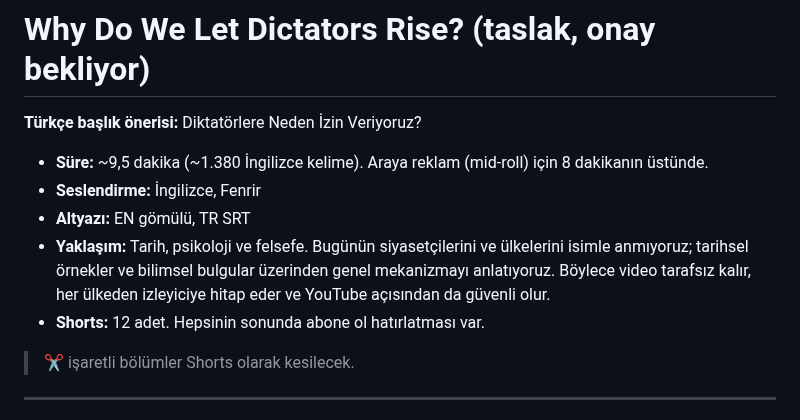
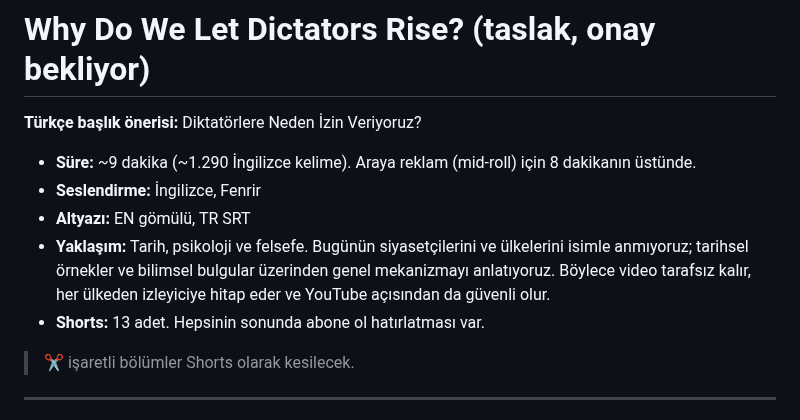
Before and after one commit to kahiyecoffee-del/Li, a Markdown page: youtube-kanal/senaryolar/diktator-metin.md, the part around one of its changes. Rendered like a GitHub page.

```diff
--- a/youtube-kanal/senaryolar/diktator-metin.md
+++ b/youtube-kanal/senaryolar/diktator-metin.md
@@ -2,11 +2,11 @@
 
 **Türkçe başlık önerisi:** Diktatörlere Neden İzin Veriyoruz?
 
-- **Süre:** ~9,5 dakika (~1.380 İngilizce kelime). Araya reklam (mid-roll) için 8 dakikanın üstünde.
+- **Süre:** ~9 dakika (~1.290 İngilizce kelime). Araya reklam (mid-roll) için 8 dakikanın üstünde.
 - **Seslendirme:** İngilizce, Fenrir
 - **Altyazı:** EN gömülü, TR SRT
 - **Yaklaşım:** Tarih, psikoloji ve felsefe. Bugünün siyasetçilerini ve ülkelerini isimle anmıyoruz; tarihsel örnekler ve bilimsel bulgular üzerinden genel mekanizmayı anlatıyoruz. Böylece video tarafsız kalır, her ülkeden izleyiciye hitap eder ve YouTube açısından da güvenli olur.
-- **Shorts:** 12 adet. Hepsinin sonunda abone ol hatırlatması var.
+- **Shorts:** 13 adet. Hepsinin sonunda abone ol hatırlatması var.
 
 > ✂ işaretli bölümler Shorts olarak kesilecek.
 
```
Also changed, not shown: other parts of youtube-kanal/senaryolar/diktator-metin.md (+28 -13 lines).
